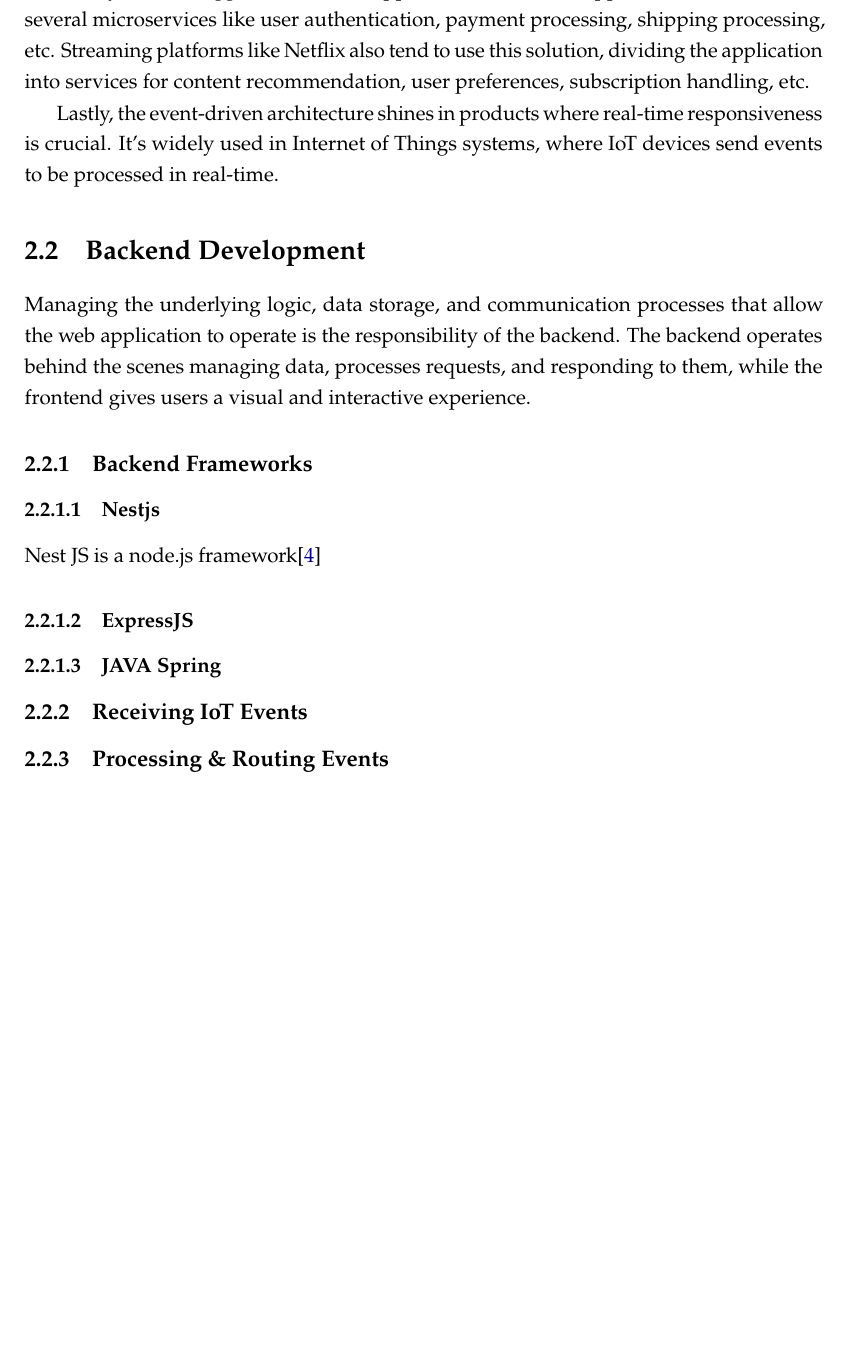
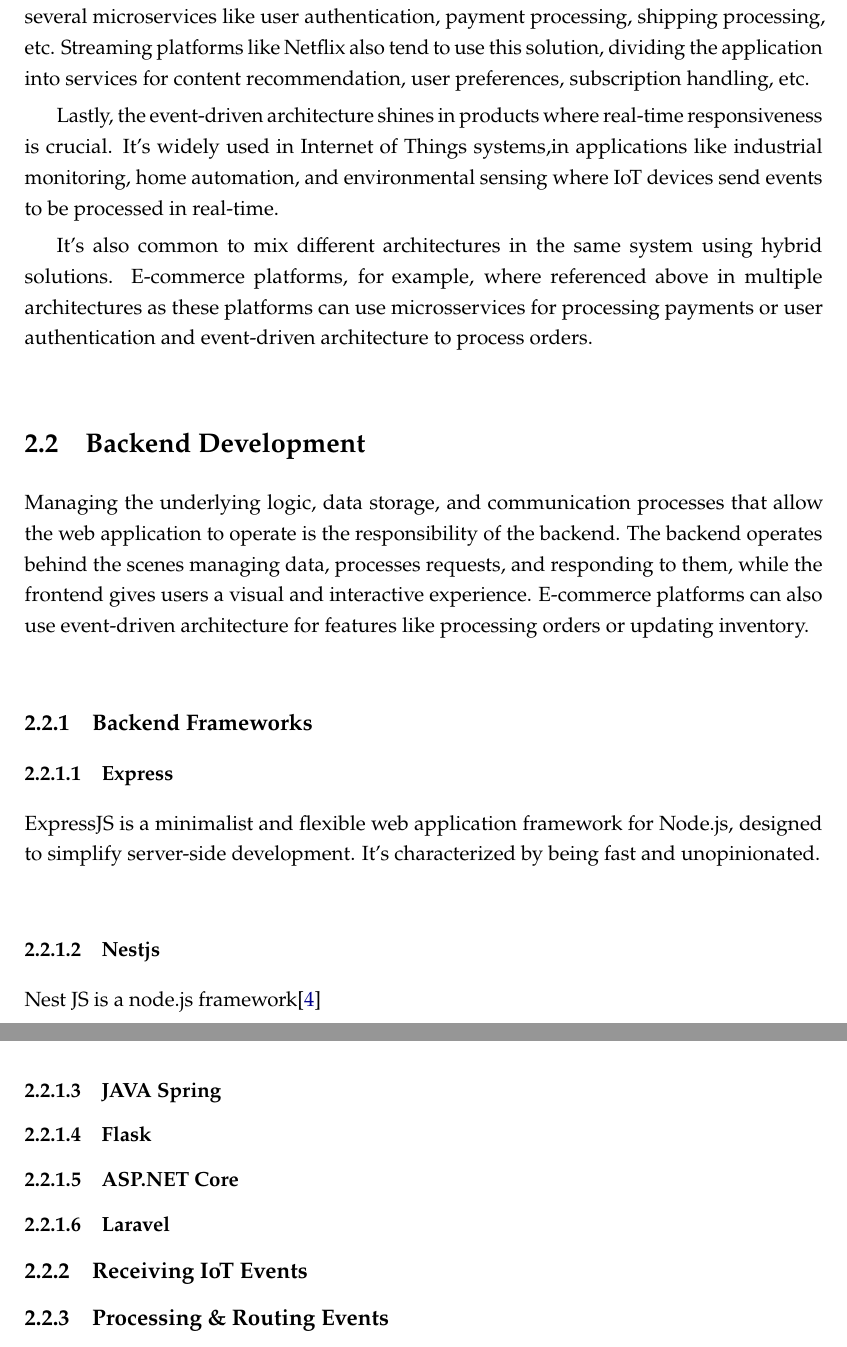
Before and after one commit to mabatista99/Tese-Document, a LaTeX thesis (template.tex, which reads Chapters/chapter2.tex): part of page 18 of 24 before the commit and two parts of pages 18 and 19 of 24 after it, the two joined at a grey line, cut so that both start at the same text, the shorter picture padded with empty space. Compiled offline with pdfLaTeX.

Commit message:
Finished architecture and started backend

```diff
--- a/Chapters/chapter2.tex
+++ b/Chapters/chapter2.tex
@@ -319,21 +319,37 @@ solution, dividing the application into services for content recommendation, use
 preferences, subscription handling, etc.
 
 Lastly, the event-driven architecture shines in products where real-time
-responsiveness is crucial. It's widely used in Internet of Things systems,
-where IoT devices send events to be processed in real-time.
+responsiveness is crucial. It's widely used in Internet of Things systems,in
+applications like industrial monitoring, home automation, and environmental
+sensing where IoT devices send events to be processed in real-time.
+
+It's also common to mix different architectures in the same system using
+hybrid solutions. E-commerce platforms, for example, where referenced above in
+multiple architectures as these platforms can use microsservices for processing
+payments or user authentication and event-driven architecture to process orders.
 
 \section{Backend Development}
 Managing the underlying logic, data storage, and communication processes that
 allow the web application to operate is the responsibility of the backend.
 The backend operates behind the scenes managing data, processes requests, and
 responding to them, while the frontend gives users a visual and interactive
-experience.
+experience. E-commerce platforms can also use event-driven architecture for
+features like processing orders or updating inventory.
 
 \subsection{Backend Frameworks}
+\subsubsection{Express}
+ExpressJS is a minimalist and flexible web application framework for Node.js,
+designed to simplify server-side development. It's characterized by being
+fast and unopinionated.
 \subsubsection{Nestjs}
 Nest JS is a node.js framework\cite{nestJS}
-\subsubsection{ExpressJS}
 \subsubsection{JAVA Spring}
+
+\subsubsection{Flask}
+
+\subsubsection{ASP.NET Core}
+
+\subsubsection{Laravel}
 
 \subsection{Receiving IoT Events}
 
```
Also changed, not shown: Chapters/chapter2.tex (14 more changed lines).
